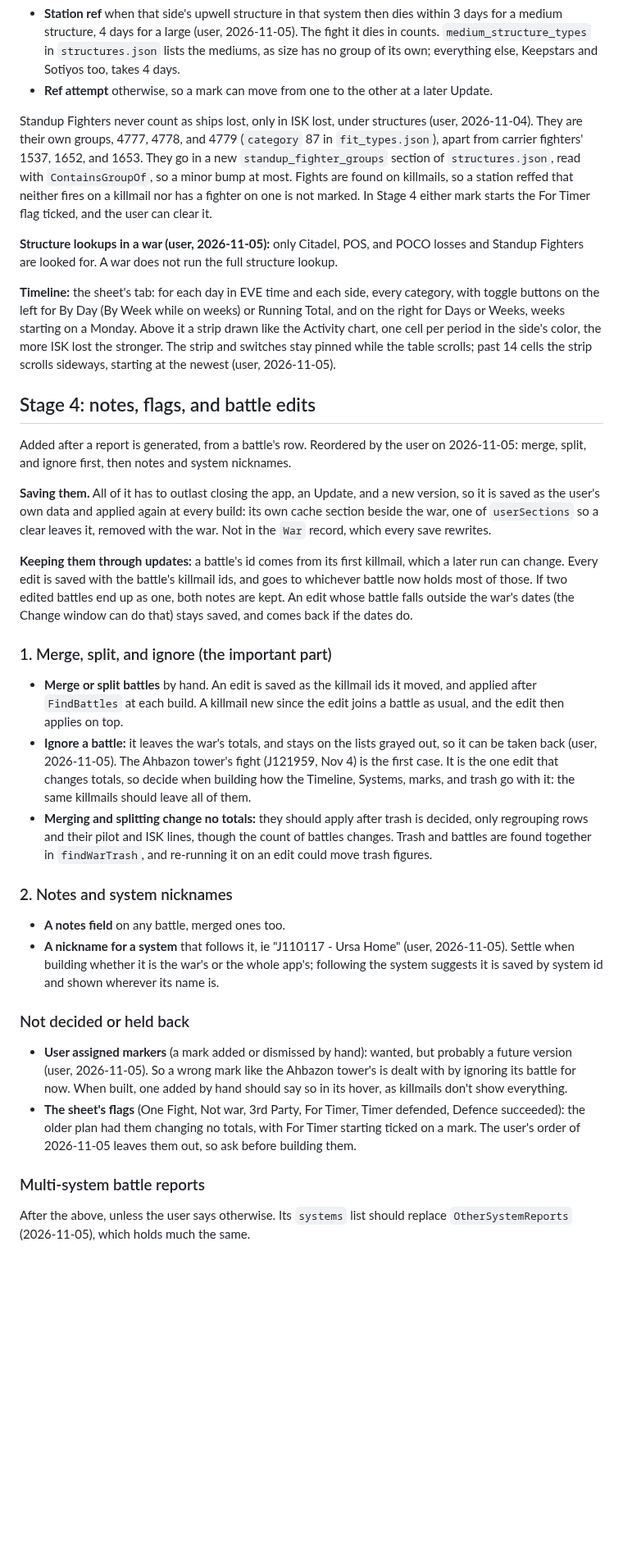
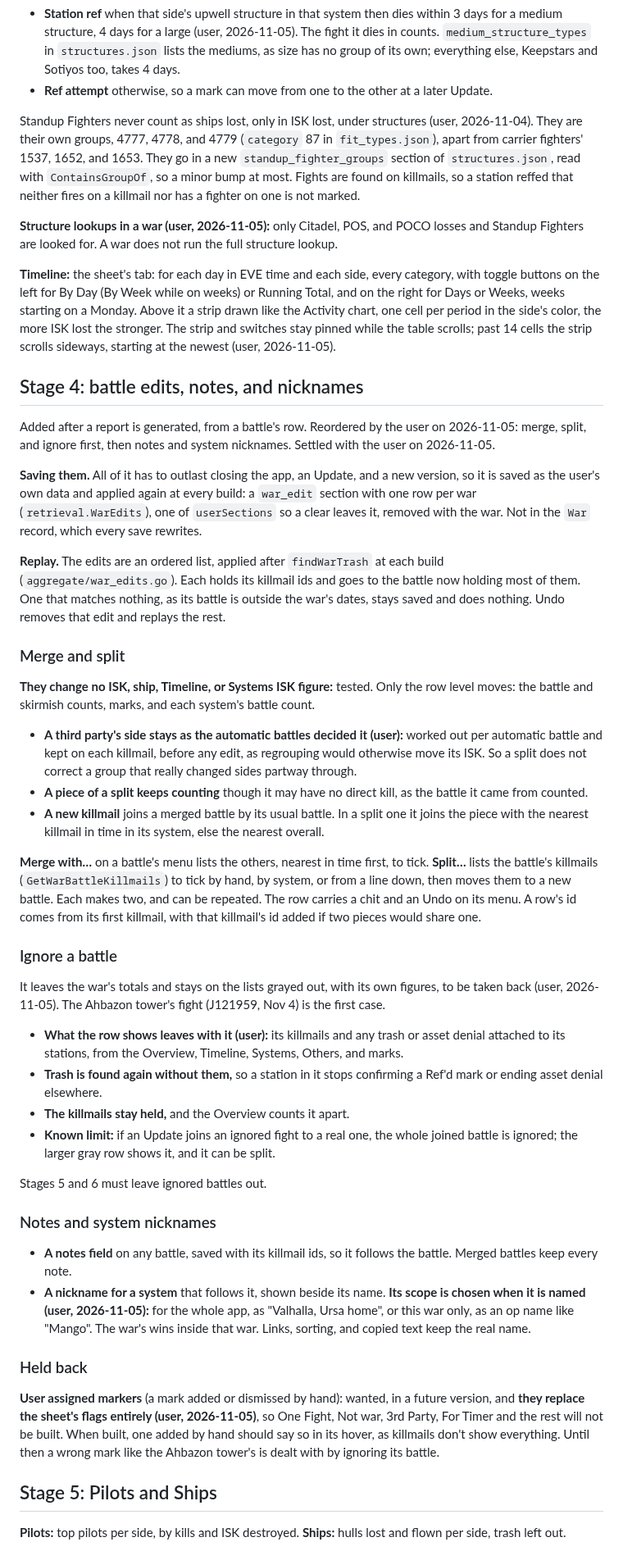
Before and after one commit to lynkfox/eve-gosleuth, a Markdown page: .claude/docs/war-plan.md, the part around one of its changes. Shown at 82% size. Drawn GitHub-style; blank space fills up the shorter version.

Commit message:
docs(war): settle Stage 4 with the user, nicknames scoped when named, sheet flags dropped for user markers, and multi-system battle reports moved after the war plan
Co-Authored-By: Claude Opus 5.5 <noreply@anthropic.com>

```diff
--- a/.claude/docs/war-plan.md
+++ b/.claude/docs/war-plan.md
@@ -146,36 +146,51 @@ These may fall outside any counted battle, the one exception to that rule, and j
 - **Station ref** when that side's upwell structure in that system then dies within 3 days for a medium structure, 4 days for a large (user, 2026-11-05). The fight it dies in counts. `medium_structure_types` in `structures.json` lists the mediums, as size has no group of its own; everything else, Keepstars and Sotiyos too, takes 4 days.
 - **Ref attempt** otherwise, so a mark can move from one to the other at a later Update.
 
-Standup Fighters never count as ships lost, only in ISK lost, under structures (user, 2026-11-04). They are their own groups, 4777, 4778, and 4779 (`category` 87 in `fit_types.json`), apart from carrier fighters' 1537, 1652, and 1653. They go in a new `standup_fighter_groups` section of `structures.json`, read with `ContainsGroupOf`, so a minor bump at most. Fights are found on killmails, so a station reffed that neither fires on a killmail nor has a fighter on one is not marked. In Stage 4 either mark starts the For Timer flag ticked, and the user can clear it.
+Standup Fighters never count as ships lost, only in ISK lost, under structures (user, 2026-11-04). They are their own groups, 4777, 4778, and 4779 (`category` 87 in `fit_types.json`), apart from carrier fighters' 1537, 1652, and 1653. They go in a new `standup_fighter_groups` section of `structures.json`, read with `ContainsGroupOf`, so a minor bump at most. Fights are found on killmails, so a station reffed that neither fires on a killmail nor has a fighter on one is not marked.
 
 **Structure lookups in a war (user, 2026-11-05):** only Citadel, POS, and POCO losses and Standup Fighters are looked for. A war does not run the full structure lookup.
 
 **Timeline:** the sheet's tab: for each day in EVE time and each side, every category, with toggle buttons on the left for By Day (By Week while on weeks) or Running Total, and on the right for Days or Weeks, weeks starting on a Monday. Above it a strip drawn like the Activity chart, one cell per period in the side's color, the more ISK lost the stronger. The strip and switches stay pinned while the table scrolls; past 14 cells the strip scrolls sideways, starting at the newest (user, 2026-11-05).
 
-## Stage 4: notes, flags, and battle edits
+## Stage 4: battle edits, notes, and nicknames
 
-Added after a report is generated, from a battle's row. Reordered by the user on 2026-11-05: merge, split, and ignore first, then notes and system nicknames.
+Added after a report is generated, from a battle's row. Reordered by the user on 2026-11-05: merge, split, and ignore first, then notes and system nicknames. Settled with the user on 2026-11-05.
 
-**Saving them.** All of it has to outlast closing the app, an Update, and a new version, so it is saved as the user's own data and applied again at every build: its own cache section beside the war, one of `userSections` so a clear leaves it, removed with the war. Not in the `War` record, which every save rewrites.
+**Saving them.** All of it has to outlast closing the app, an Update, and a new version, so it is saved as the user's own data and applied again at every build: a `war_edit` section with one row per war (`retrieval.WarEdits`), one of `userSections` so a clear leaves it, removed with the war. Not in the `War` record, which every save rewrites.
 
-**Keeping them through updates:** a battle's id comes from its first killmail, which a later run can change. Every edit is saved with the battle's killmail ids, and goes to whichever battle now holds most of those. If two edited battles end up as one, both notes are kept. An edit whose battle falls outside the war's dates (the Change window can do that) stays saved, and comes back if the dates do.
+**Replay.** The edits are an ordered list, applied after `findWarTrash` at each build (`aggregate/war_edits.go`). Each holds its killmail ids and goes to the battle now holding most of them. One that matches nothing, as its battle is outside the war's dates, stays saved and does nothing. Undo removes that edit and replays the rest.
 
-### 1. Merge, split, and ignore (the important part)
+### Merge and split
 
-- **Merge or split battles** by hand. An edit is saved as the killmail ids it moved, and applied after `FindBattles` at each build. A killmail new since the edit joins a battle as usual, and the edit then applies on top.
-- **Ignore a battle:** it leaves the war's totals, and stays on the lists grayed out, so it can be taken back (user, 2026-11-05). The Ahbazon tower's fight (J121959, Nov 4) is the first case. It is the one edit that changes totals, so decide when building how the Timeline, Systems, marks, and trash go with it: the same killmails should leave all of them.
-- **Merging and splitting change no totals:** they should apply after trash is decided, only regrouping rows and their pilot and ISK lines, though the count of battles changes. Trash and battles are found together in `findWarTrash`, and re-running it on an edit could move trash figures.
+**They change no ISK, ship, Timeline, or Systems ISK figure:** tested. Only the row level moves: the battle and skirmish counts, marks, and each system's battle count.
 
-### 2. Notes and system nicknames
+- **A third party's side stays as the automatic battles decided it (user):** worked out per automatic battle and kept on each killmail, before any edit, as regrouping would otherwise move its ISK. So a split does not correct a group that really changed sides partway through.
+- **A piece of a split keeps counting** though it may have no direct kill, as the battle it came from counted.
+- **A new killmail** joins a merged battle by its usual battle. In a split one it joins the piece with the nearest killmail in time in its system, else the nearest overall.
 
-- **A notes field** on any battle, merged ones too.
-- **A nickname for a system** that follows it, ie "J110117 - Ursa Home" (user, 2026-11-05). Settle when building whether it is the war's or the whole app's; following the system suggests it is saved by system id and shown wherever its name is.
+**Merge with…** on a battle's menu lists the others, nearest in time first, to tick. **Split…** lists the battle's killmails (`GetWarBattleKillmails`) to tick by hand, by system, or from a line down, then moves them to a new battle. Each makes two, and can be repeated. The row carries a chit and an Undo on its menu. A row's id comes from its first killmail, with that killmail's id added if two pieces would share one.
 
-### Not decided or held back
+### Ignore a battle
 
-- **User assigned markers** (a mark added or dismissed by hand): wanted, but probably a future version (user, 2026-11-05). So a wrong mark like the Ahbazon tower's is dealt with by ignoring its battle for now. When built, one added by hand should say so in its hover, as killmails don't show everything.
-- **The sheet's flags** (One Fight, Not war, 3rd Party, For Timer, Timer defended, Defence succeeded): the older plan had them changing no totals, with For Timer starting ticked on a mark. The user's order of 2026-11-05 leaves them out, so ask before building them.
+It leaves the war's totals and stays on the lists grayed out, with its own figures, to be taken back (user, 2026-11-05). The Ahbazon tower's fight (J121959, Nov 4) is the first case.
 
-### Multi-system battle reports
+- **What the row shows leaves with it (user):** its killmails and any trash or asset denial attached to its stations, from the Overview, Timeline, Systems, Others, and marks.
+- **Trash is found again without them,** so a station in it stops confirming a Ref'd mark or ending asset denial elsewhere.
+- **The killmails stay held,** and the Overview counts it apart.
+- **Known limit:** if an Update joins an ignored fight to a real one, the whole joined battle is ignored; the larger gray row shows it, and it can be split.
 
-After the above, unless the user says otherwise. Its `systems` list should replace `OtherSystemReports` (2026-11-05), which holds much the same.
+Stages 5 and 6 must leave ignored battles out.
+
+### Notes and system nicknames
+
+- **A notes field** on any battle, saved with its killmail ids, so it follows the battle. Merged battles keep every note.
+- **A nickname for a system** that follows it, shown beside its name. **Its scope is chosen when it is named (user, 2026-11-05):** for the whole app, as "Valhalla, Ursa home", or this war only, as an op name like "Mango". The war's wins inside that war. Links, sorting, and copied text keep the real name.
+
+### Held back
+
+**User assigned markers** (a mark added or dismissed by hand): wanted, in a future version, and **they replace the sheet's flags entirely (user, 2026-11-05)**, so One Fight, Not war, 3rd Party, For Timer and the rest will not be built. When built, one added by hand should say so in its hover, as killmails don't show everything. Until then a wrong mark like the Ahbazon tower's is dealt with by ignoring its battle.
+
+## Stage 5: Pilots and Ships
+
+**Pilots:** top pilots per side, by kills and ISK destroyed. **Ships:** hulls lost and flown per side, trash left out.
+
```
Also changed, not shown: other parts of .claude/docs/war-plan.md (+10 -11 lines).
